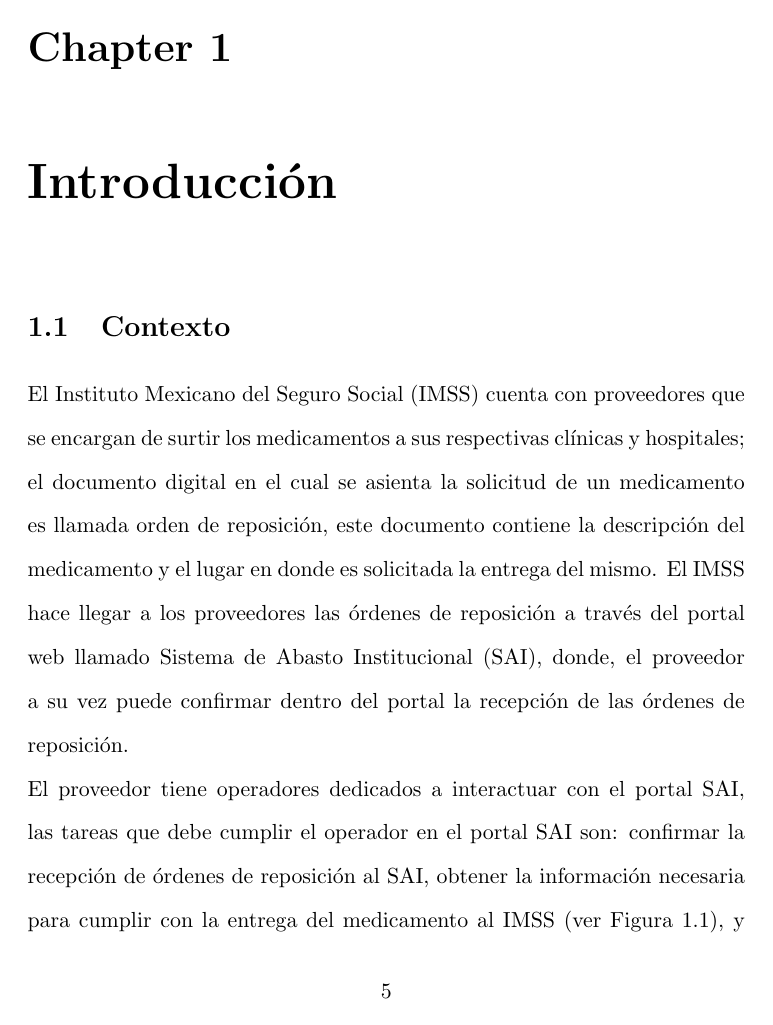
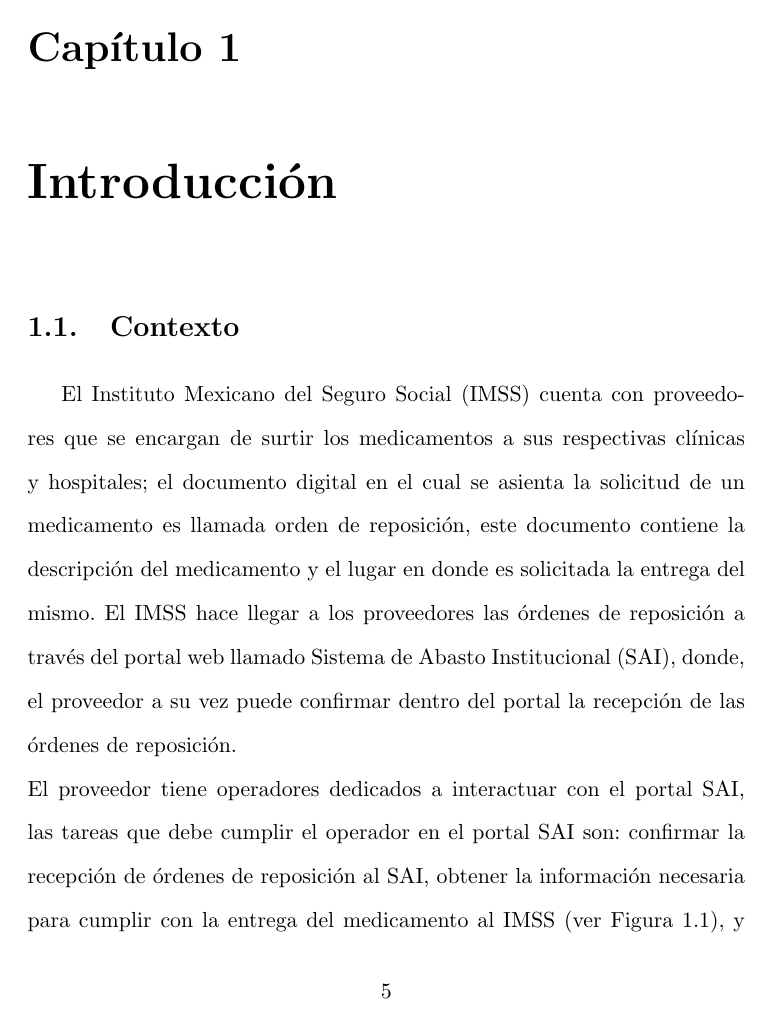
Before and after one commit to NetoCarrillo/reporte, a LaTeX document (reporte.tex): page 5 of 33. Compiled offline with pdfLaTeX.

Commit message:
spanish language

```diff
--- a/reporte.tex
+++ b/reporte.tex
@@ -1,6 +1,11 @@
 \documentclass[letterpaper,11pt]{report}
 \usepackage[utf8]{inputenc}
-\usepackage[english]{babel}
+
+%idioma
+\usepackage[spanish]{babel}
+\selectlanguage{spanish}
+
+%formato de bibliografia y citas
 \usepackage{apacite}
 
 \usepackage[nottoc]{tocbibind}
```
Also changed, not shown: propuesta.tex (+4 -1 lines).
